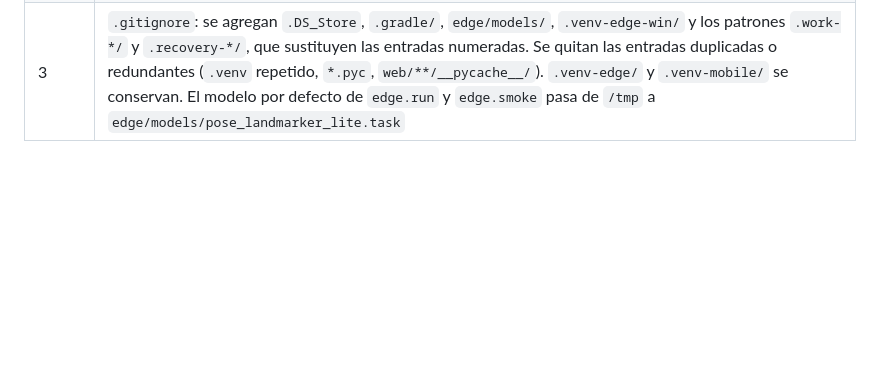
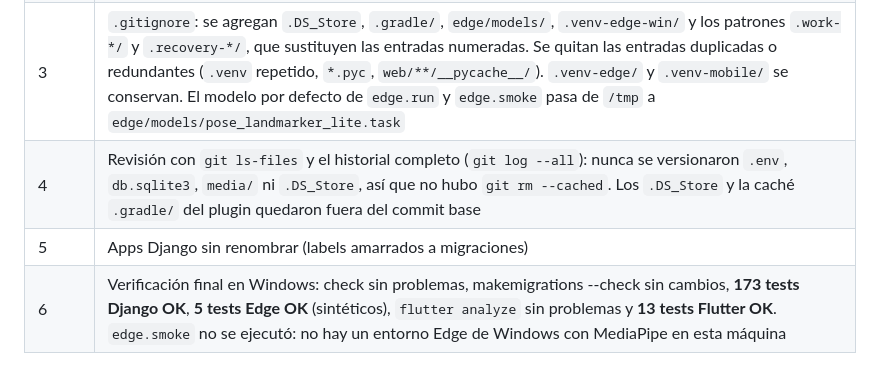
Before and after one commit to Azurtilo/vigia-demo, a Markdown page: docs/DECISIONES.md, the part around the change. Drawn GitHub-style; blank space fills up the shorter version.

Commit message:
docs: registra la revisión de archivos versionados y la verificación
git ls-files y el historial completo no contienen .env, db.sqlite3,
media/ ni .DS_Store, por lo que no se requirió git rm --cached. Registra
en D-011-03 que las apps Django no se renombran y el resultado de las
suites: 173 Django, 5 Edge y 13 Flutter OK, flutter analyze limpio.

Co-Authored-By: Claude Opus 5.5 <noreply@anthropic.com>

```diff
--- a/docs/DECISIONES.md
+++ b/docs/DECISIONES.md
@@ -183,3 +183,6 @@ El propietario autoriza expresamente una limpieza de estructura sin fase documen
 | 1 | `README.md` presenta VIGIA (componentes, entornos por sistema operativo, ejecución, equipo). El contenido de la base Django reutilizable pasa a [BASE_ORIGINAL.md](BASE_ORIGINAL.md). Convención de entornos: Windows usa `.venv` (web) y `.venv-edge-win` (edge); macOS conserva `.venv-mobile` y `.venv-edge`. Cada integrante los crea localmente y nunca se suben al repositorio |
 | 2 | Se eliminan los archivos de re-exportación de `mobile/lib/` (`api.dart`, `care.dart`, `phone_pose.dart`, `phone_pose_native.dart`, `phone_pose_web.dart`, `pose_classifier.dart`). Los imports apuntan directamente a `core/` y `features/`. Solo las pruebas los usaban |
 | 3 | `.gitignore`: se agregan `.DS_Store`, `.gradle/`, `edge/models/`, `.venv-edge-win/` y los patrones `.work-*/` y `.recovery-*/`, que sustituyen las entradas numeradas. Se quitan las entradas duplicadas o redundantes (`.venv` repetido, `*.pyc`, `web/**/__pycache__/`). `.venv-edge/` y `.venv-mobile/` se conservan. El modelo por defecto de `edge.run` y `edge.smoke` pasa de `/tmp` a `edge/models/pose_landmarker_lite.task` |
+| 4 | Revisión con `git ls-files` y el historial completo (`git log --all`): nunca se versionaron `.env`, `db.sqlite3`, `media/` ni `.DS_Store`, así que no hubo `git rm --cached`. Los `.DS_Store` y la caché `.gradle/` del plugin quedaron fuera del commit base |
+| 5 | Apps Django sin renombrar (labels amarrados a migraciones) |
+| 6 | Verificación final en Windows: check sin problemas, makemigrations --check sin cambios, **173 tests Django OK**, **5 tests Edge OK** (sintéticos), `flutter analyze` sin problemas y **13 tests Flutter OK**. `edge.smoke` no se ejecutó: no hay un entorno Edge de Windows con MediaPipe en esta máquina |
```
